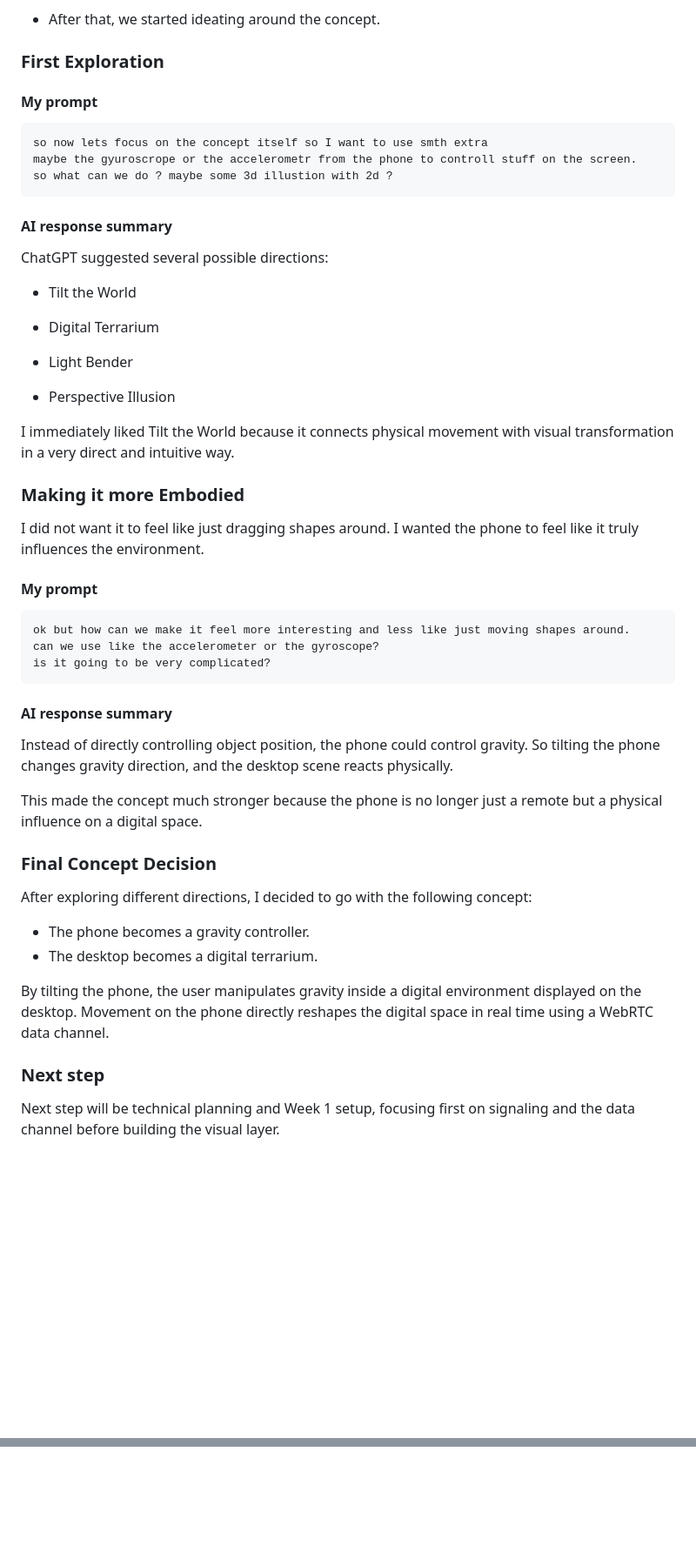
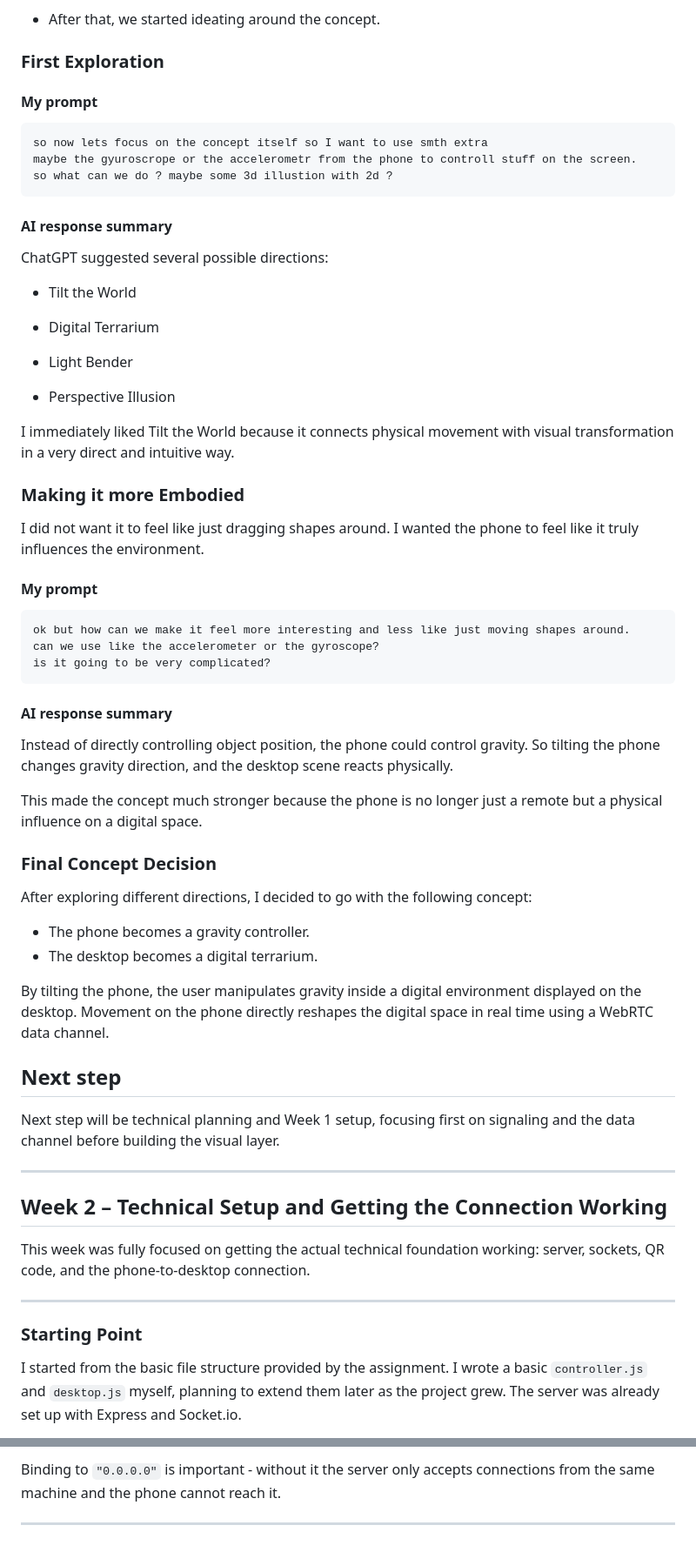
Before and after one commit to gagatkaa/webRTC-assignment, a Markdown page: README.md, 2 parts joined by grey strips. Shown at 87% size. Drawn GitHub-style; blank space fills up the shorter version.

Commit message:
feat: expand README with Week 2 technical setup details and HTTPS configuration for iPhone motion support

````diff
--- a/README.md
+++ b/README.md
@@ -29,13 +29,17 @@ First, we broke down what is actually required technically:
 - After that, we started ideating around the concept.
 
 ### First Exploration
+
 #### My prompt
+
 ```
 so now lets focus on the concept itself so I want to use smth extra
 maybe the gyuroscrope or the accelerometr from the phone to controll stuff on the screen.
 so what can we do ? maybe some 3d illustion with 2d ?
 ```
+
 #### AI response summary
+
 ChatGPT suggested several possible directions:
 
 - Tilt the World
@@ -49,20 +53,26 @@ ChatGPT suggested several possible directions:
 I immediately liked Tilt the World because it connects physical movement with visual transformation in a very direct and intuitive way.
 
 ### Making it more Embodied
+
 I did not want it to feel like just dragging shapes around. I wanted the phone to feel like it truly influences the environment.
+
 #### My prompt
+
 ```
 ok but how can we make it feel more interesting and less like just moving shapes around.
 can we use like the accelerometer or the gyroscope?
 is it going to be very complicated?
 ```
+
 #### AI response summary
+
 Instead of directly controlling object position, the phone could control gravity.
 So tilting the phone changes gravity direction, and the desktop scene reacts physically.
 
 This made the concept much stronger because the phone is no longer just a remote but a physical influence on a digital space.
 
 ### Final Concept Decision
+
 After exploring different directions, I decided to go with the following concept:
 
 - The phone becomes a gravity controller.
@@ -71,5 +81,22 @@ After exploring different directions, I decided to go with the following concept
 By tilting the phone, the user manipulates gravity inside a digital environment displayed on the desktop.
 Movement on the phone directly reshapes the digital space in real time using a WebRTC data channel.
 
-### Next step
+## Next step
+
 Next step will be technical planning and Week 1 setup, focusing first on signaling and the data channel before building the visual layer.
+
+---
+
+## Week 2 – Technical Setup and Getting the Connection Working
+
+This week was fully focused on getting the actual technical foundation working:
+server, sockets, QR code, and the phone-to-desktop connection.
+
+---
+
+### Starting Point
+
+I started from the basic file structure provided by the assignment. I wrote
+a basic `controller.js` and `desktop.js` myself, planning to extend them later
+as the project grew. The server was already set up with Express and Socket.io.
+
@@ -75,0 +202,4 @@ Next step will be technical planning and Week 1 setup, focusing first on signali
+Binding to `"0.0.0.0"` is important - without it the server only accepts
+connections from the same machine and the phone cannot reach it.
+
+---
````
Also changed, not shown: other parts of README.md (+99 -0 lines).
